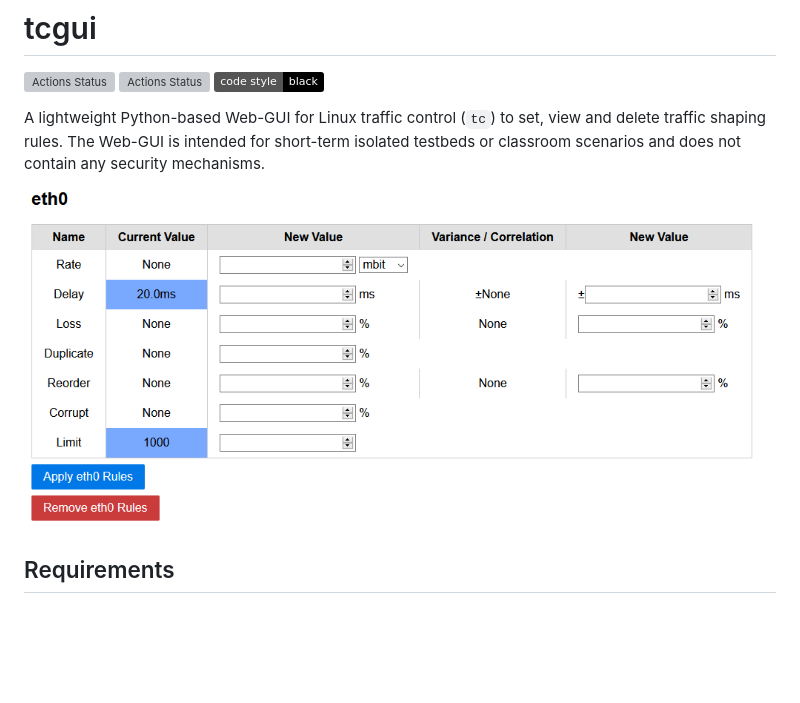
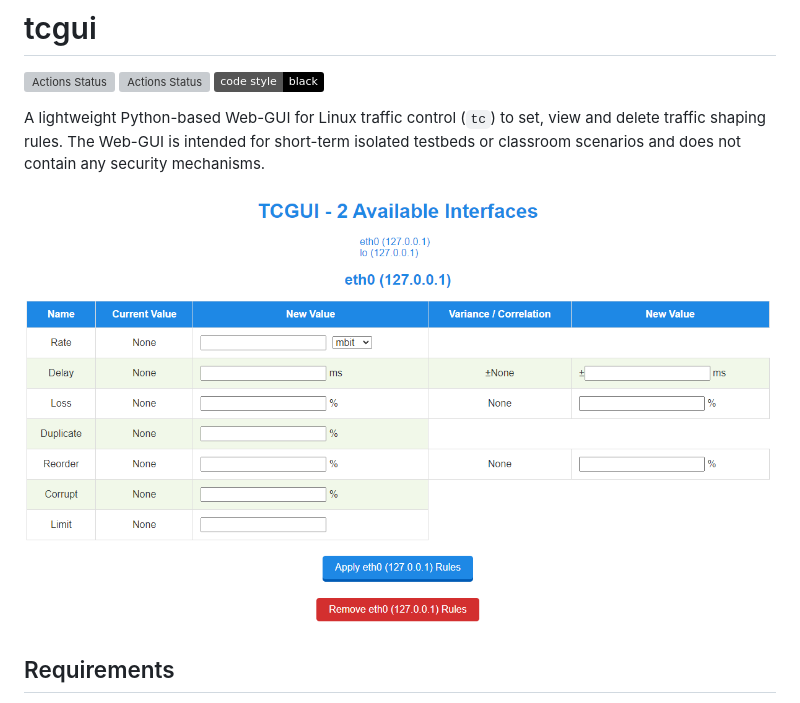
Before and after one commit to tum-lkn/tcgui, a Markdown page: README.md, the part around the change. GitHub-like rendering; pictures changed too: tcgui-new.png (added); badges without logos; blank space fills up the shorter version; grey boxes are pictures that could not be loaded.

Commit message:
Add new GUI screenshot to the readme

```diff
--- a/README.md
+++ b/README.md
@@ -6,7 +6,7 @@
 
 A lightweight Python-based Web-GUI for Linux traffic control (`tc`) to set, view and delete traffic shaping rules. The Web-GUI is intended for short-term isolated testbeds or classroom scenarios and does not contain any security mechanisms.
 
-![tcgui screenshot](tcgui.png)
+![tcgui screenshot](tcgui-new.png)
 
 ## Requirements
 
```
